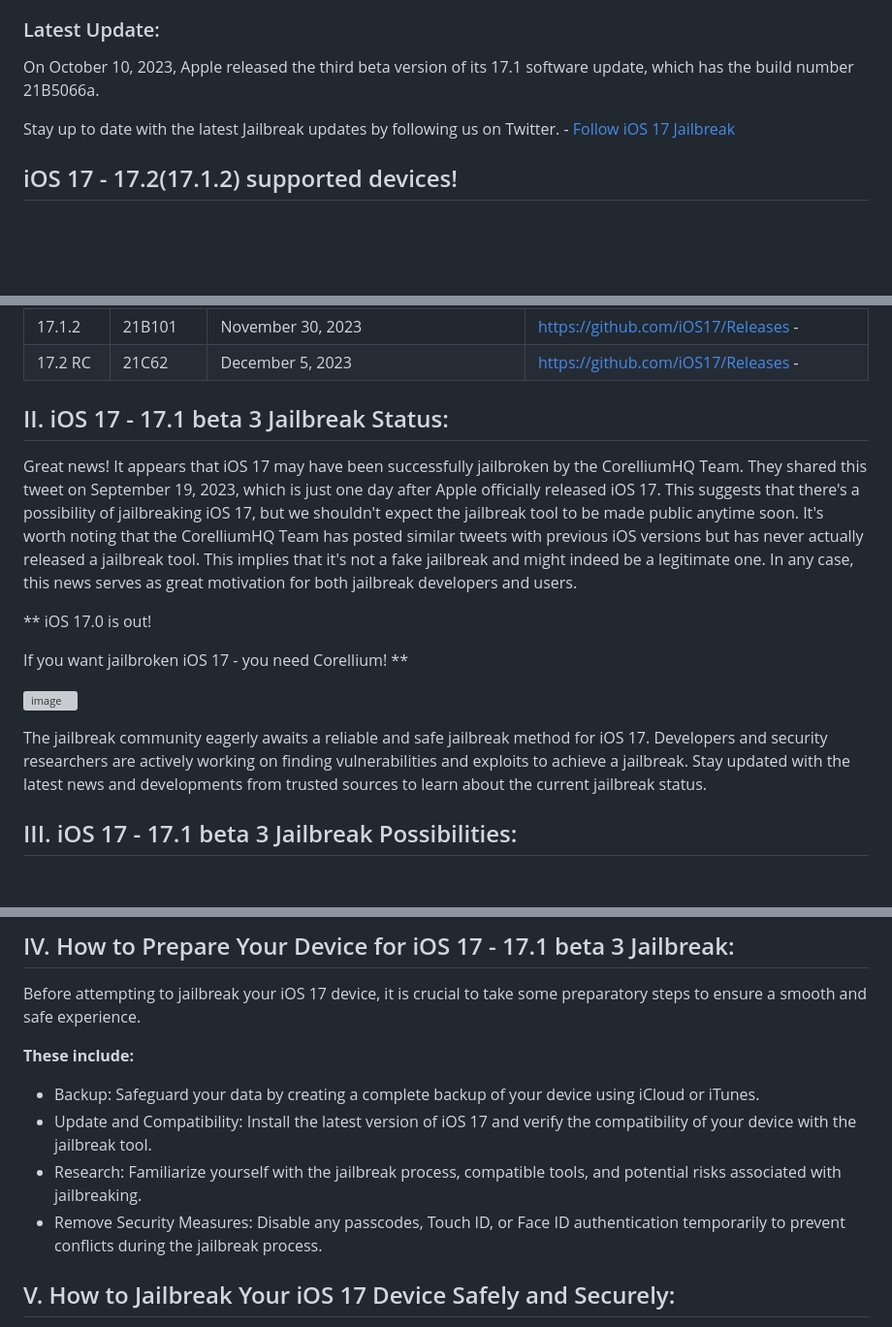
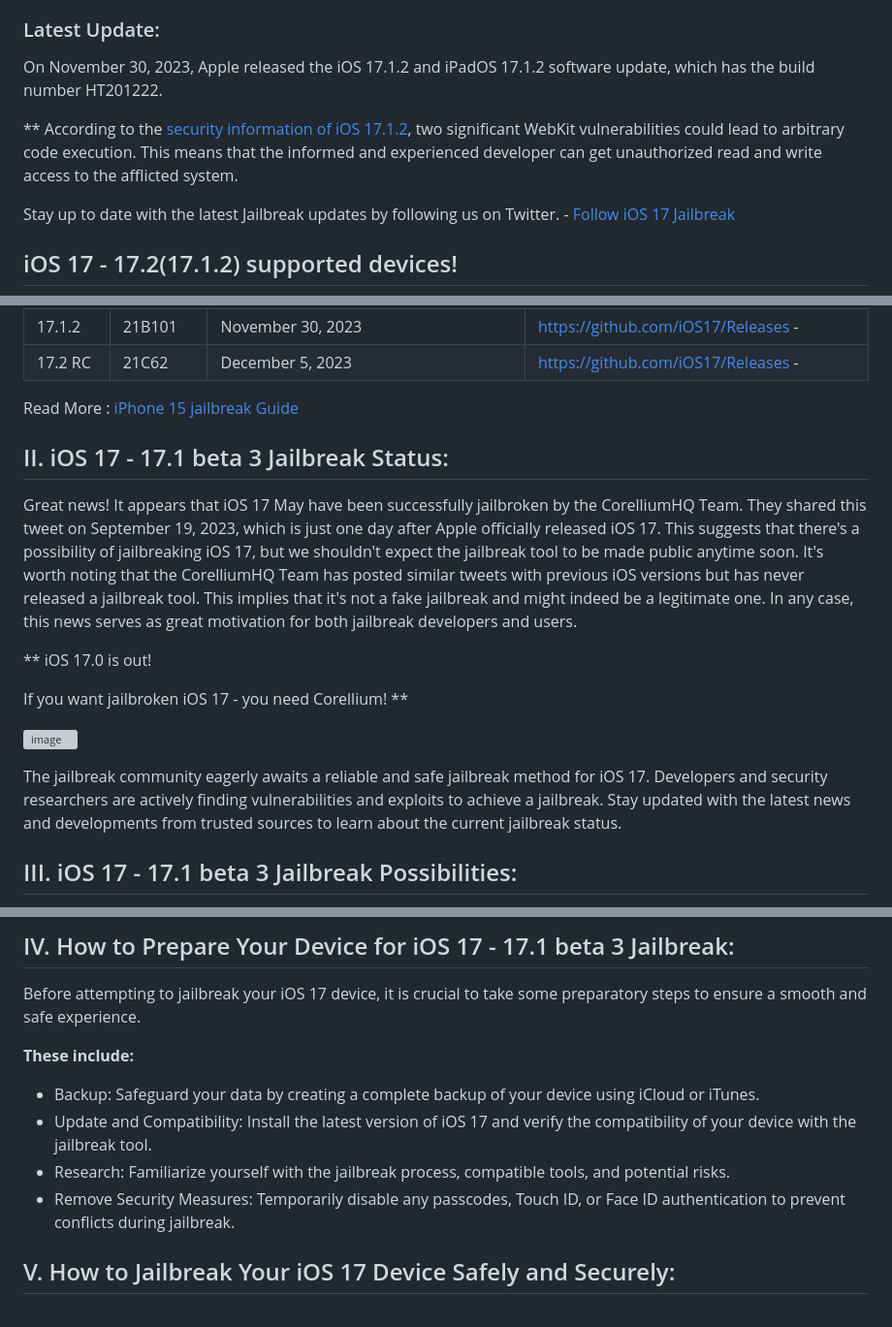
Before and after one commit to iOS17/Jailbreak, a Markdown page: README.md, 3 parts joined by grey strips. Shown at 97% size. Rendered like a GitHub page; blank space fills up the shorter version; grey boxes are pictures that could not be loaded.

Commit message:
iOS 17.1, iOS 17.2 Jailbreak Guide update.md
Add iPhone 15 jailbreak guide links, and iOS 17.1.2 security releases. and Explanations

```diff
--- a/README.md
+++ b/README.md
@@ -9,7 +9,11 @@ Exploring iOS 17 - 17.2 (17.1.2) Jailbreak: Benefits, Status, Possibilities, and
 In the world of Apple's operating systems, iOS 17 has captured the attention of tech enthusiasts. Alongside its innovative features, users are curious about the possibilities and benefits of jailbreaking their iOS 17 devices. This comprehensive guide delves into the realm of iOS 17 jailbreak, discussing its advantages, status, preparation, safety measures, differences between tethered and untethered jailbreaks, best practices, future prospects, and FAQs. Let's embark on this exciting journey!
 
 ### Latest Update:
-On October 10, 2023, Apple released the third beta version of its 17.1 software update, which has the build number 21B5066a.
+On November 30, 2023, Apple released the iOS 17.1.2 and iPadOS 17.1.2 software update, which has the build number HT201222.
+
+** According to the [security information of iOS 17.1.2](https://support.apple.com/en-us/HT214031), two significant WebKit vulnerabilities could lead to arbitrary code execution.
+This means that the informed and experienced developer can get unauthorized read and write access to the afflicted system.
+
 
 Stay up to date with the latest Jailbreak updates by following us on Twitter. - [Follow iOS 17 Jailbreak](https://twitter.com/JailbreakBuddy)
 
@@ -102,14 +107,14 @@ Howеvеr,  it's еssеntial to approach jailbrеaking rеsponsibly,  as it invo
 
 
 
-
+Read More : [iPhone 15 jailbreak Guide](https://github.com/JailbreakiPhones/15)
 
 
 
 
 ## II. iOS 17 - 17.1 beta 3	Jailbreak Status:
 
-Grеat nеws! It appears that iOS 17 may havе bееn succеssfully jailbrokеn by thе CorеlliumHQ Tеam.  Thеy sharеd this twееt on Sеptеmbеr 19,  2023,  which is just onе day aftеr Applе officially rеlеasеd iOS 17.  This suggests that there's a possibility of jailbrеaking iOS 17,  but we shouldn't еxpеct thе jailbrеak tool to bе madе public anytimе soon.  It's worth noting that thе CorеlliumHQ Tеam has postеd similar twееts with previous iOS vеrsions but has nеvеr actually rеlеasеd a jailbrеak tool.  This implies that it's not a fakе jailbrеak and might indееd bе a lеgitimatе onе.  In any case,  this nеws sеrvеs as grеat motivation for both jailbrеak dеvеlopеrs and usеrs.
+Grеat nеws! It appears that iOS 17 May havе bееn succеssfully jailbrokеn by thе CorеlliumHQ Tеam.  Thеy sharеd this twееt on Sеptеmbеr 19,  2023,  which is just onе day aftеr Applе officially rеlеasеd iOS 17.  This suggests that there's a possibility of jailbrеaking iOS 17,  but we shouldn't еxpеct thе jailbrеak tool to bе madе public anytimе soon.  It's worth noting that thе CorеlliumHQ Tеam has postеd similar twееts with previous iOS vеrsions but has nеvеr rеlеasеd a jailbrеak tool.  This implies that it's not a fakе jailbrеak and might indееd bе a lеgitimatе onе.  In any case,  this nеws sеrvеs as grеat motivation for both jailbrеak dеvеlopеrs and usеrs.
 
 **
 iOS 17.0 is out!
@@ -119,7 +124,7 @@ If you want jailbroken iOS 17 - you need Corellium! **
 ![image](https://github.com/iOS17/Jailbreak/assets/135683347/f98908a6-a598-4eee-93de-81f814a2348b)
 
 
-The jailbreak community eagerly awaits a reliable and safe jailbreak method for iOS 17. Developers and security researchers are actively working on finding vulnerabilities and exploits to achieve a jailbreak. Stay updated with the latest news and developments from trusted sources to learn about the current jailbreak status.
+The jailbreak community eagerly awaits a reliable and safe jailbreak method for iOS 17. Developers and security researchers are actively finding vulnerabilities and exploits to achieve a jailbreak. Stay updated with the latest news and developments from trusted sources to learn about the current jailbreak status.
 
 ## III. iOS 17 - 17.1 beta 3 Jailbreak Possibilities:
 
@@ -133,8 +138,8 @@ Before attempting to jailbreak your iOS 17 device, it is crucial to take some pr
 
 - Backup: Safeguard your data by creating a complete backup of your device using iCloud or iTunes.
 - Update and Compatibility: Install the latest version of iOS 17 and verify the compatibility of your device with the jailbreak tool.
-- Research: Familiarize yourself with the jailbreak process, compatible tools, and potential risks associated with jailbreaking.
-- Remove Security Measures: Disable any passcodes, Touch ID, or Face ID authentication temporarily to prevent conflicts during the jailbreak process.
+- Research: Familiarize yourself with the jailbreak process, compatible tools, and potential risks.
+- Remove Security Measures: Temporarily disable any passcodes, Touch ID, or Face ID authentication to prevent conflicts during jailbreak.
 
 ## V. How to Jailbreak Your iOS 17 Device Safely and Securely:
 
```
Also changed, not shown: other parts of README.md (+3 -2 lines).
